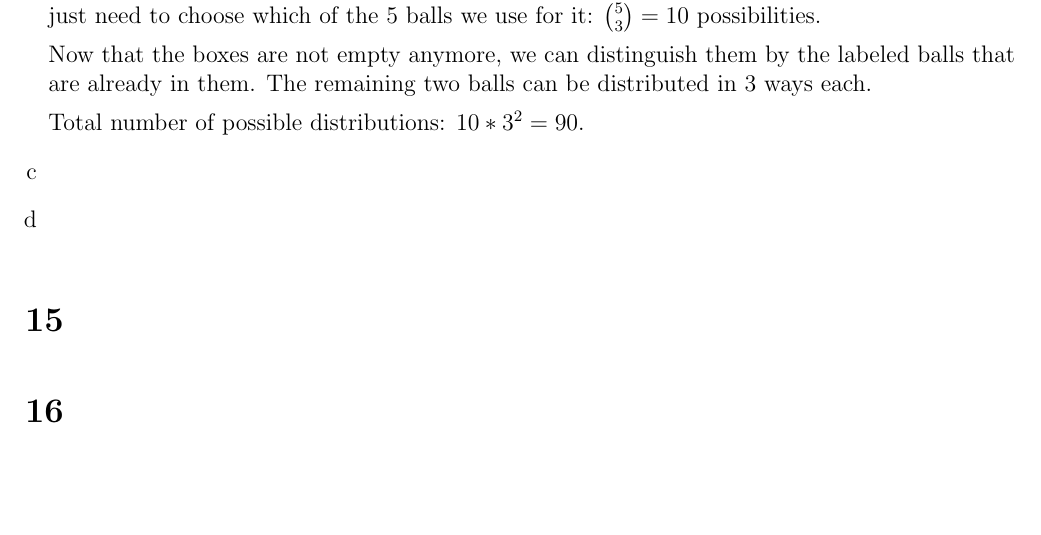
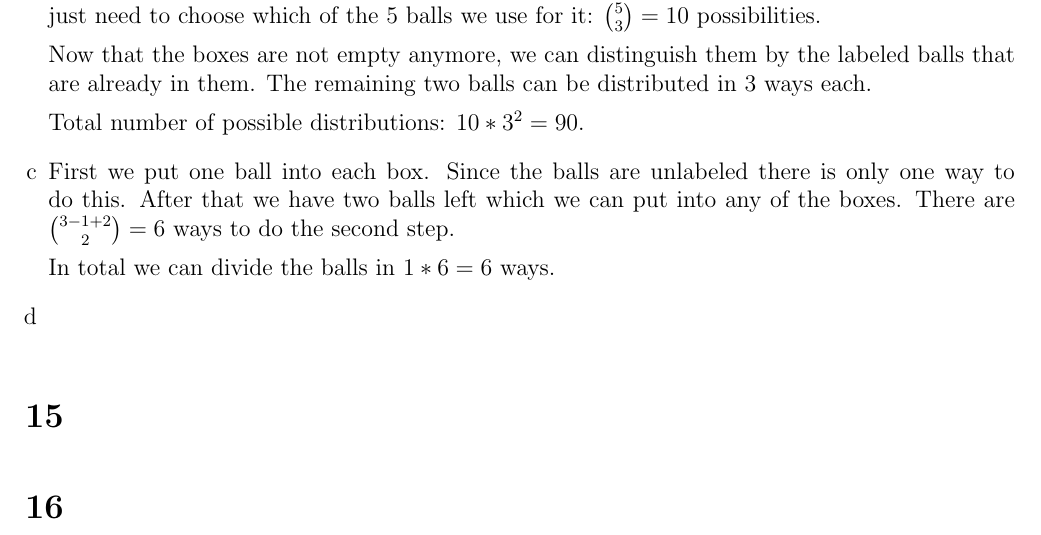
Before and after one commit to Combinatoriek/assignment3, a LaTeX problem sheet (assignment3_s4549775.tex): part of page 2 of 3, cut so that both start at the same text, the shorter picture padded with empty space. Compiled offline with pdfLaTeX.

Commit message:
Answer 14c.

```diff
--- a/assignment3_s4549775.tex
+++ b/assignment3_s4549775.tex
@@ -49,6 +49,9 @@ We put distinguishable objects (playing cards) into labeled boxes (players hands
 
 	Total number of possible distributions: $10 * 3^2 = 90$.
 	\item %c
+	First we put one ball into each box. Since the balls are unlabeled there is only one way to do this. After that we have two balls left which we can put into any of the boxes. There are $\binom{3 - 1 + 2}{2} = 6$ ways to do the second step.
+
+	In total we can divide the balls in $1 * 6 = 6$ ways.
 	\item %d
 \end{enumerate}
 
```
